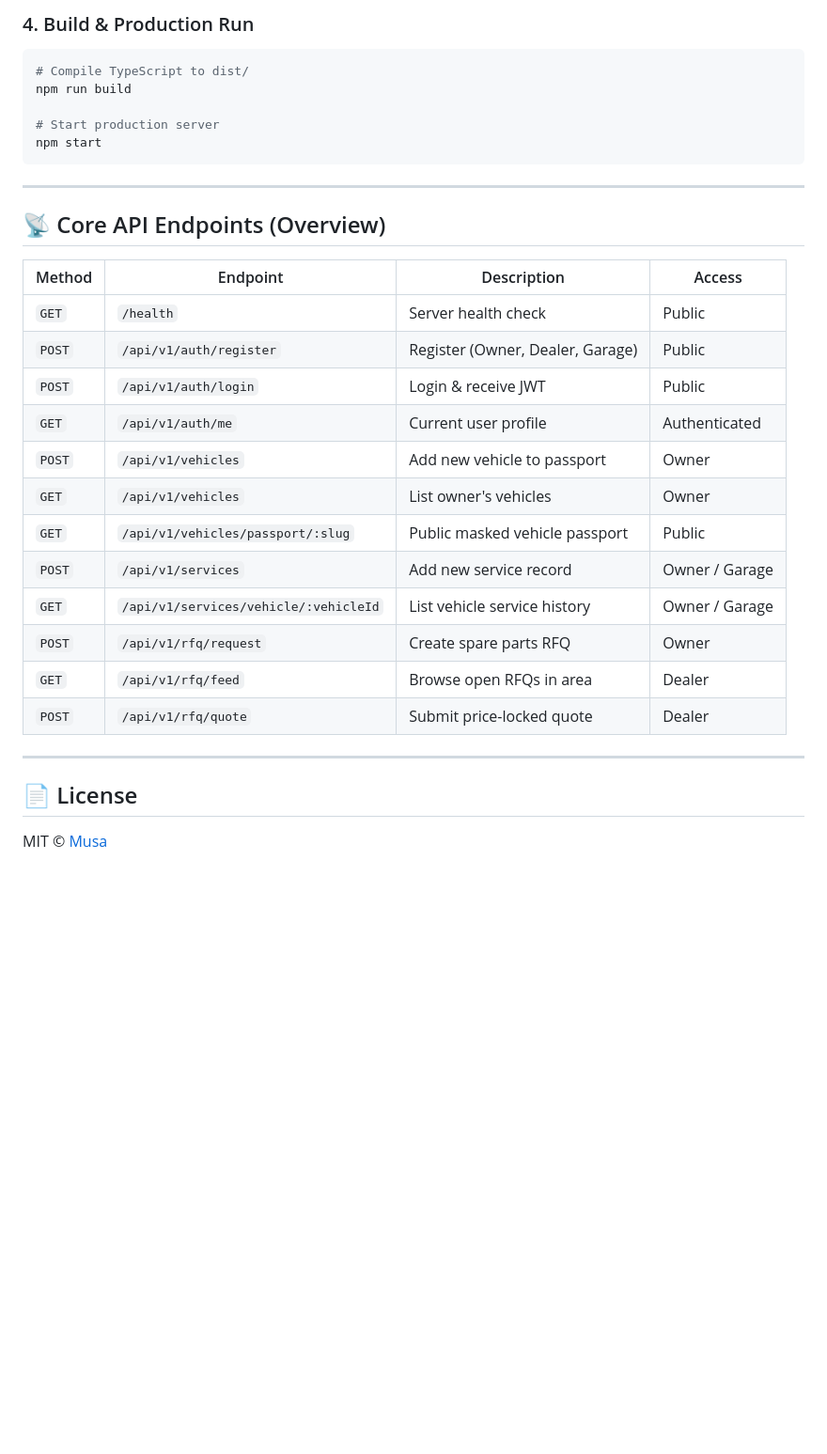
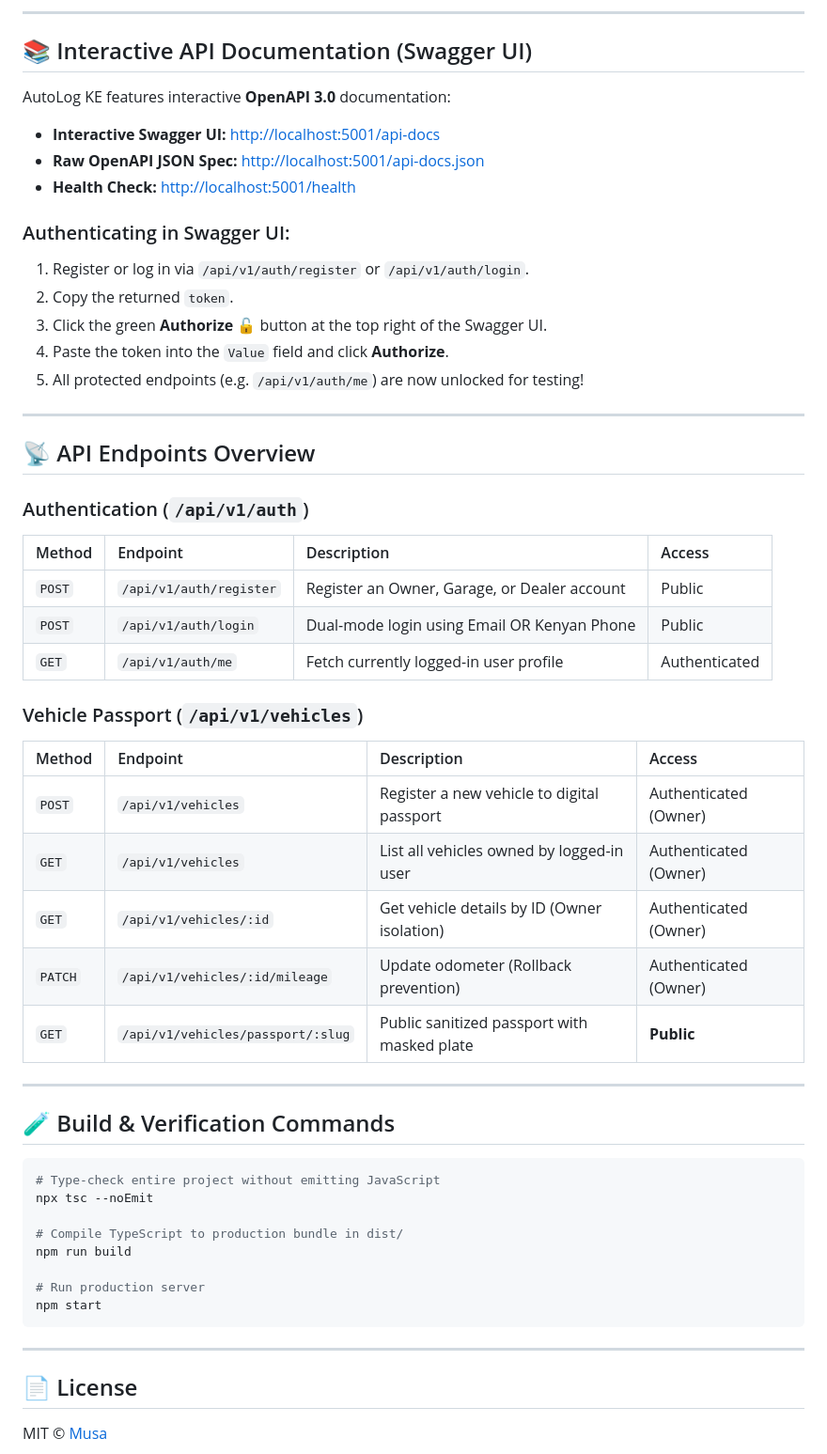
Before and after one commit to musaCODEzz/autolog-backend, a Markdown page: README.md, the part around one of its changes. Shown at 94% size. Rendered like a GitHub page; blank space fills up the shorter version.

````diff
--- a/README.md
+++ b/README.md
@@ -118,33 +138,57 @@ npm run dev
 
-### 4. Build & Production Run
+---
+
+## 📚 Interactive API Documentation (Swagger UI)
+
+AutoLog KE features interactive **OpenAPI 3.0** documentation:
+
+* **Interactive Swagger UI:** [http://localhost:5001/api-docs](http://localhost:5001/api-docs)
+* **Raw OpenAPI JSON Spec:** [http://localhost:5001/api-docs.json](http://localhost:5001/api-docs.json)
+* **Health Check:** [http://localhost:5001/health](http://localhost:5001/health)
+
+### Authenticating in Swagger UI:
+1. Register or log in via `/api/v1/auth/register` or `/api/v1/auth/login`.
+2. Copy the returned `token`.
+3. Click the green **Authorize 🔓** button at the top right of the Swagger UI.
+4. Paste the token into the `Value` field and click **Authorize**.
+5. All protected endpoints (e.g. `/api/v1/auth/me`) are now unlocked for testing!
+
+---
+
+## 📡 API Endpoints Overview
+
+### Authentication (`/api/v1/auth`)
+| Method | Endpoint | Description | Access |
+| :--- | :--- | :--- | :--- |
+| `POST` | `/api/v1/auth/register` | Register an Owner, Garage, or Dealer account | Public |
+| `POST` | `/api/v1/auth/login` | Dual-mode login using Email OR Kenyan Phone | Public |
+| `GET` | `/api/v1/auth/me` | Fetch currently logged-in user profile | Authenticated |
+
+### Vehicle Passport (`/api/v1/vehicles`)
+| Method | Endpoint | Description | Access |
+| :--- | :--- | :--- | :--- |
+| `POST` | `/api/v1/vehicles` | Register a new vehicle to digital passport | Authenticated (Owner) |
+| `GET` | `/api/v1/vehicles` | List all vehicles owned by logged-in user | Authenticated (Owner) |
+| `GET` | `/api/v1/vehicles/:id` | Get vehicle details by ID (Owner isolation) | Authenticated (Owner) |
+| `PATCH` | `/api/v1/vehicles/:id/mileage` | Update odometer (Rollback prevention) | Authenticated (Owner) |
+| `GET` | `/api/v1/vehicles/passport/:slug` | Public sanitized passport with masked plate | **Public** |
+
+---
+
+## 🧪 Build & Verification Commands
+
 ```bash
-# Compile TypeScript to dist/
+# Type-check entire project without emitting JavaScript
+npx tsc --noEmit
+
+# Compile TypeScript to production bundle in dist/
 npm run build
 
-# Start production server
+# Run production server
 npm start
 ```
 
 ---
 
-## 📡 Core API Endpoints (Overview)
-
-| Method | Endpoint | Description | Access |
-|--------|----------|-------------|--------|
-| `GET` | `/health` | Server health check | Public |
-| `POST` | `/api/v1/auth/register` | Register (Owner, Dealer, Garage) | Public |
-| `POST` | `/api/v1/auth/login` | Login & receive JWT | Public |
-| `GET` | `/api/v1/auth/me` | Current user profile | Authenticated |
-| `POST` | `/api/v1/vehicles` | Add new vehicle to passport | Owner |
-| `GET` | `/api/v1/vehicles` | List owner's vehicles | Owner |
-| `GET` | `/api/v1/vehicles/passport/:slug` | Public masked vehicle passport | Public |
-| `POST` | `/api/v1/services` | Add new service record | Owner / Garage |
-| `GET` | `/api/v1/services/vehicle/:vehicleId` | List vehicle service history | Owner / Garage |
-| `POST` | `/api/v1/rfq/request` | Create spare parts RFQ | Owner |
-| `GET` | `/api/v1/rfq/feed` | Browse open RFQs in area | Dealer |
-| `POST` | `/api/v1/rfq/quote` | Submit price-locked quote | Dealer |
-
----
-
 ## 📄 License
 MIT © [Musa](https://github.com/musaCODEzz)
````
Also changed, not shown: other parts of README.md (+103 -83 lines).
